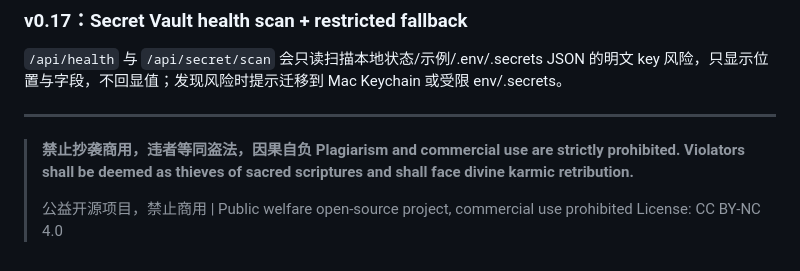
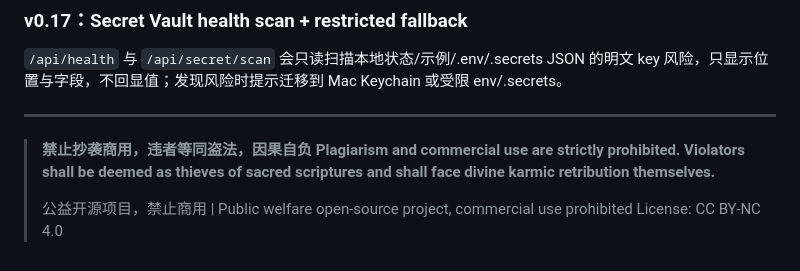
Before and after one commit to 9s5bz2jvd2-lang/yuan-nutrition-mas-harness, a Markdown page: README.md, the part around the change. GitHub-like rendering.

Commit message:
docs: add 'themselves' to karmic retribution line (盗法者自受因果)

```diff
--- a/README.md
+++ b/README.md
@@ -212,7 +212,7 @@ python3 scripts/self_check.py
 ---
 
 > **禁止抄袭商用，违者等同盗法，因果自负**
-> **Plagiarism and commercial use are strictly prohibited. Violators shall be deemed as thieves of sacred scriptures and shall face divine karmic retribution.**
+> **Plagiarism and commercial use are strictly prohibited. Violators shall be deemed as thieves of sacred scriptures and shall face divine karmic retribution themselves.**
 >
 > 公益开源项目，禁止商用 | Public welfare open-source project, commercial use prohibited
 > License: CC BY-NC 4.0
```
